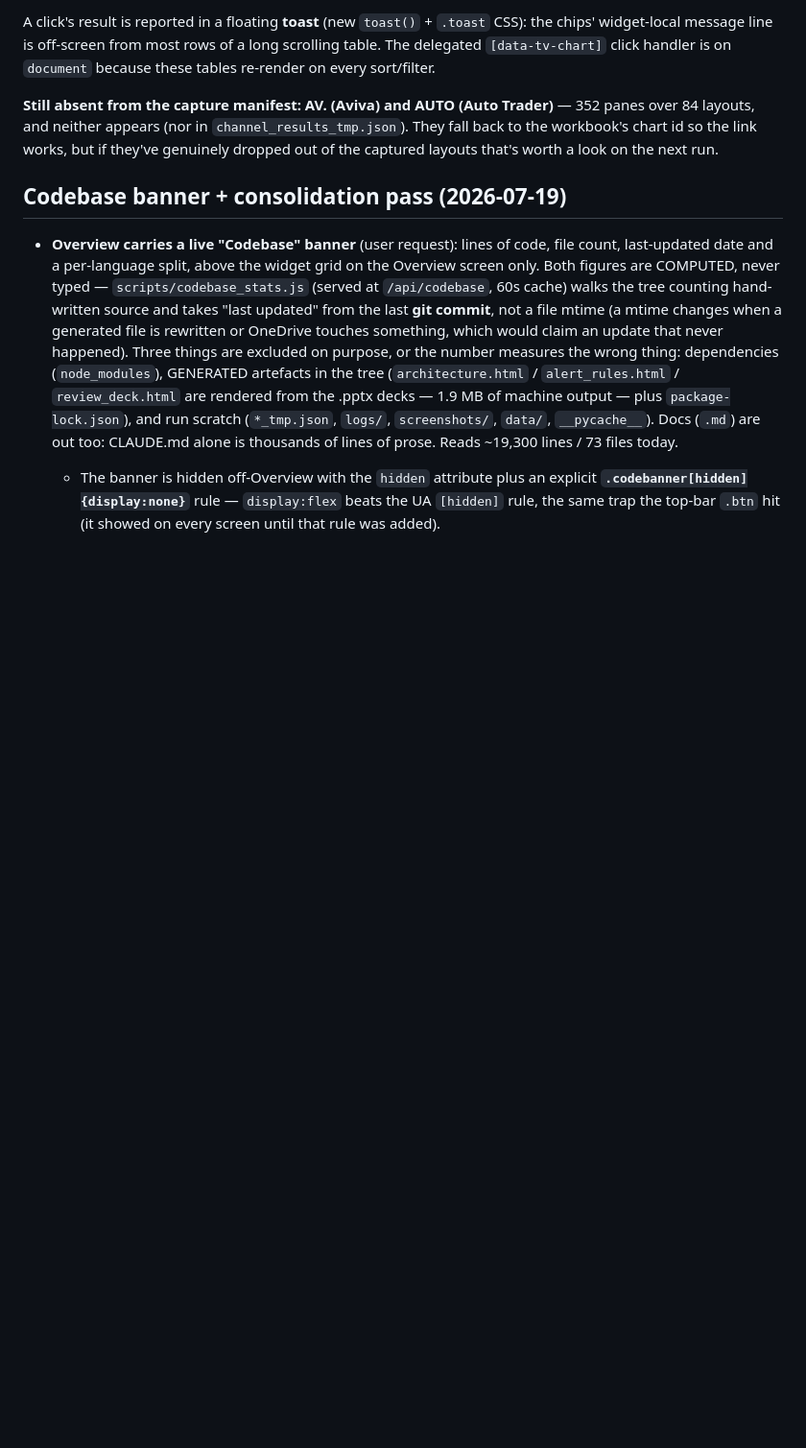
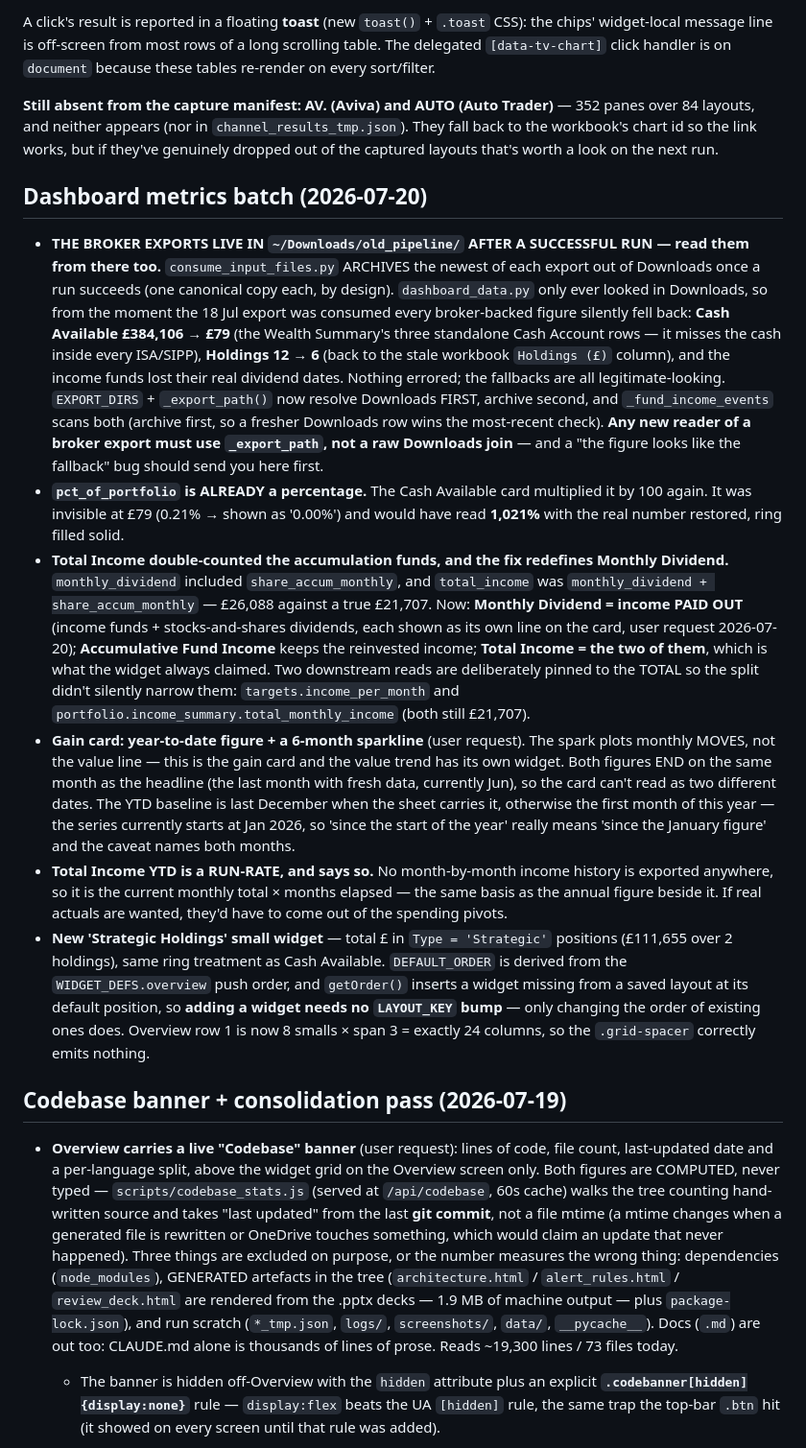
Before and after one commit to psangh-art/Claude-Weath-Integration, a Markdown page: CLAUDE.md, the part around the change. Shown at 96% size. GitHub-like rendering; blank space fills up the shorter version.

Commit message:
Record the dashboard metrics batch in CLAUDE.md
The archived-export trap is the reusable one: a broker-backed figure that looks like its fallback means the export moved to Downloads/old_pipeline, not that it is missing.

Co-Authored-By: Claude Opus 4.8 <noreply@anthropic.com>

```diff
--- a/CLAUDE.md
+++ b/CLAUDE.md
@@ -1486,6 +1486,53 @@ panes over 84 layouts, and neither appears (nor in `channel_results_tmp.json`).
 fall back to the workbook's chart id so the link works, but if they've genuinely
 dropped out of the captured layouts that's worth a look on the next run.
 
+## Dashboard metrics batch (2026-07-20)
+
+- **THE BROKER EXPORTS LIVE IN `~/Downloads/old_pipeline/` AFTER A SUCCESSFUL RUN —
+  read them from there too.** `consume_input_files.py` ARCHIVES the newest of each
+  export out of Downloads once a run succeeds (one canonical copy each, by design).
+  `dashboard_data.py` only ever looked in Downloads, so from the moment the 18 Jul
+  export was consumed every broker-backed figure silently fell back: **Cash Available
+  £384,106 → £79** (the Wealth Summary's three standalone Cash Account rows — it
+  misses the cash inside every ISA/SIPP), **Holdings 12 → 6** (back to the stale
+  workbook `Holdings (£)` column), and the income funds lost their real dividend
+  dates. Nothing errored; the fallbacks are all legitimate-looking. `EXPORT_DIRS` +
+  `_export_path()` now resolve Downloads FIRST, archive second, and `_fund_income_events`
+  scans both (archive first, so a fresher Downloads row wins the most-recent check).
+  **Any new reader of a broker export must use `_export_path`, not a raw Downloads
+  join** — and a "the figure looks like the fallback" bug should send you here first.
+- **`pct_of_portfolio` is ALREADY a percentage.** The Cash Available card multiplied
+  it by 100 again. It was invisible at £79 (0.21% → shown as '0.00%') and would have
+  read **1,021%** with the real number restored, ring filled solid.
+- **Total Income double-counted the accumulation funds, and the fix redefines Monthly
+  Dividend.** `monthly_dividend` included `share_accum_monthly`, and `total_income`
+  was `monthly_dividend + share_accum_monthly` — £26,088 against a true £21,707. Now:
+  **Monthly Dividend = income PAID OUT** (income funds + stocks-and-shares dividends,
+  each shown as its own line on the card, user request 2026-07-20); **Accumulative
+  Fund Income** keeps the reinvested income; **Total Income = the two of them**, which
+  is what the widget always claimed. Two downstream reads are deliberately pinned to
+  the TOTAL so the split didn't silently narrow them: `targets.income_per_month` and
+  `portfolio.income_summary.total_monthly_income` (both still £21,707).
+- **Gain card: year-to-date figure + a 6-month sparkline** (user request). The spark
+  plots monthly MOVES, not the value line — this is the gain card and the value trend
+  has its own widget. Both figures END on the same month as the headline (the last
+  month with fresh data, currently Jun), so the card can't read as two different
+  dates. The YTD baseline is last December when the sheet carries it, otherwise the
+  first month of this year — the series currently starts at Jan 2026, so 'since the
+  start of the year' really means 'since the January figure' and the caveat names
+  both months.
+- **Total Income YTD is a RUN-RATE, and says so.** No month-by-month income history
+  is exported anywhere, so it is the current monthly total × months elapsed — the
+  same basis as the annual figure beside it. If real actuals are wanted, they'd have
+  to come out of the spending pivots.
+- **New 'Strategic Holdings' small widget** — total £ in `Type = 'Strategic'`
+  positions (£111,655 over 2 holdings), same ring treatment as Cash Available.
+  `DEFAULT_ORDER` is derived from the `WIDGET_DEFS.overview` push order, and
+  `getOrder()` inserts a widget missing from a saved layout at its default position,
+  so **adding a widget needs no `LAYOUT_KEY` bump** — only changing the order of
+  existing ones does. Overview row 1 is now 8 smalls × span 3 = exactly 24 columns,
+  so the `.grid-spacer` correctly emits nothing.
+
 ## Codebase banner + consolidation pass (2026-07-19)
 
 - **Overview carries a live "Codebase" banner** (user request): lines of code, file
```
